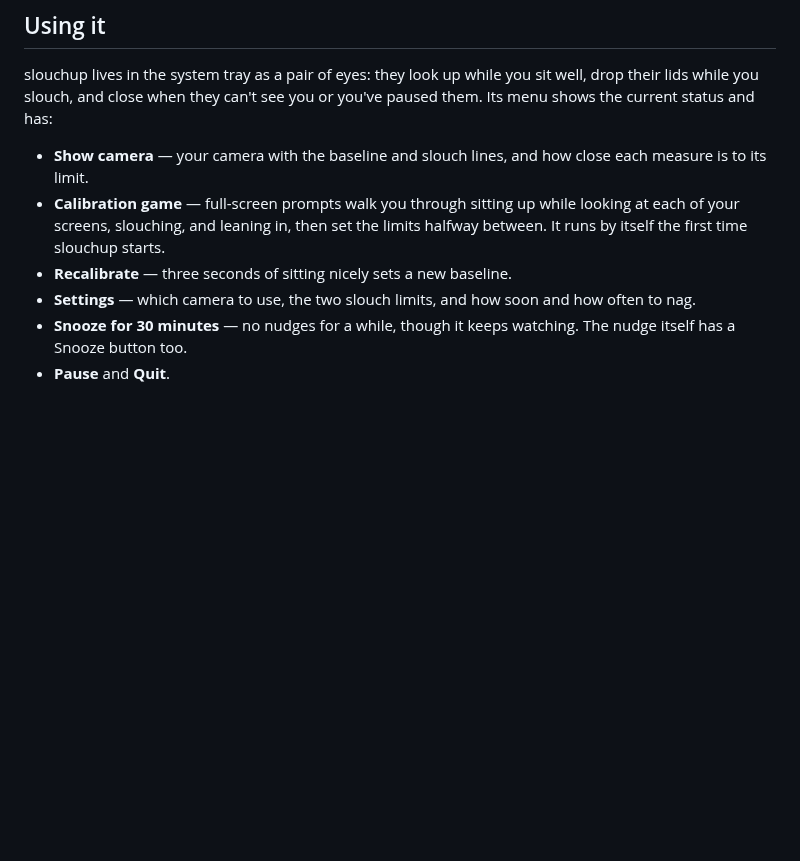
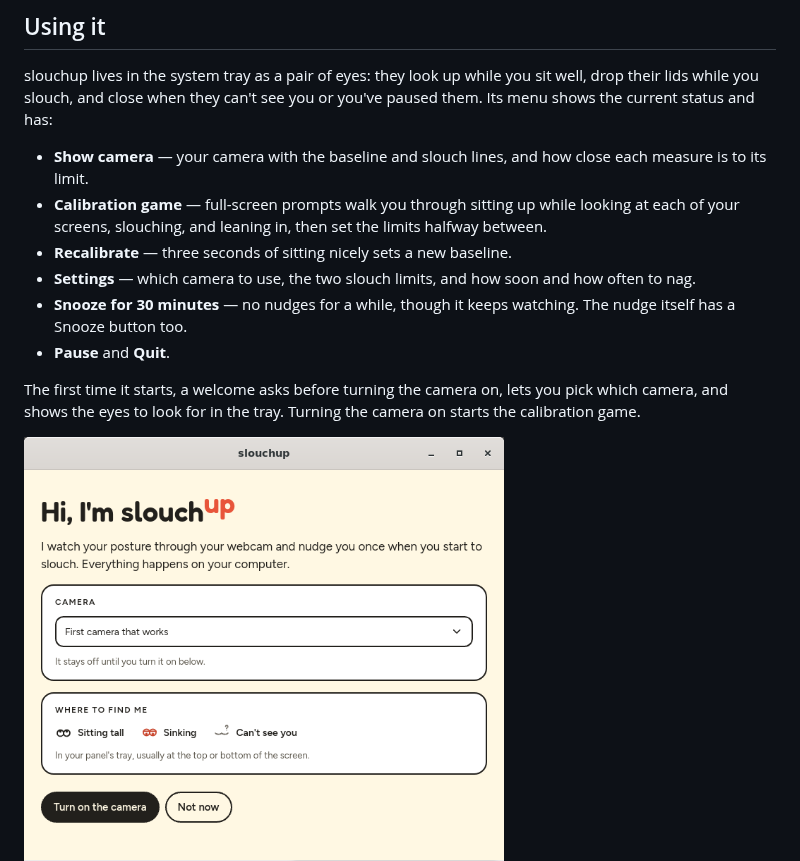
Before and after one commit to Jamedjo/slouchup, a Markdown page: README.md, the part around the change. Rendered like a GitHub page; pictures changed too: docs/screenshots/welcome.png (added); blank space fills up the shorter version.

```diff
--- a/README.md
+++ b/README.md
@@ -23,13 +23,17 @@ current status and has:
 - **Show camera** — your camera with the baseline and slouch lines, and how close each measure is
   to its limit.
 - **Calibration game** — full-screen prompts walk you through sitting up while looking at each of
-  your screens, slouching, and leaning in, then set the limits halfway between. It runs by itself
-  the first time slouchup starts.
+  your screens, slouching, and leaning in, then set the limits halfway between.
 - **Recalibrate** — three seconds of sitting nicely sets a new baseline.
 - **Settings** — which camera to use, the two slouch limits, and how soon and how often to nag.
 - **Snooze for 30 minutes** — no nudges for a while, though it keeps watching. The nudge itself
   has a Snooze button too.
 - **Pause** and **Quit**.
+
+The first time it starts, a welcome asks before turning the camera on, lets you pick which camera,
+and shows the eyes to look for in the tray. Turning the camera on starts the calibration game.
+
+<img src="docs/screenshots/welcome.png" alt="The first-run welcome, asking before turning the camera on" width="480">
 
 <img src="docs/screenshots/settings.png" alt="The settings window" width="480">
 
```
Also changed, not shown: 4 other files.
